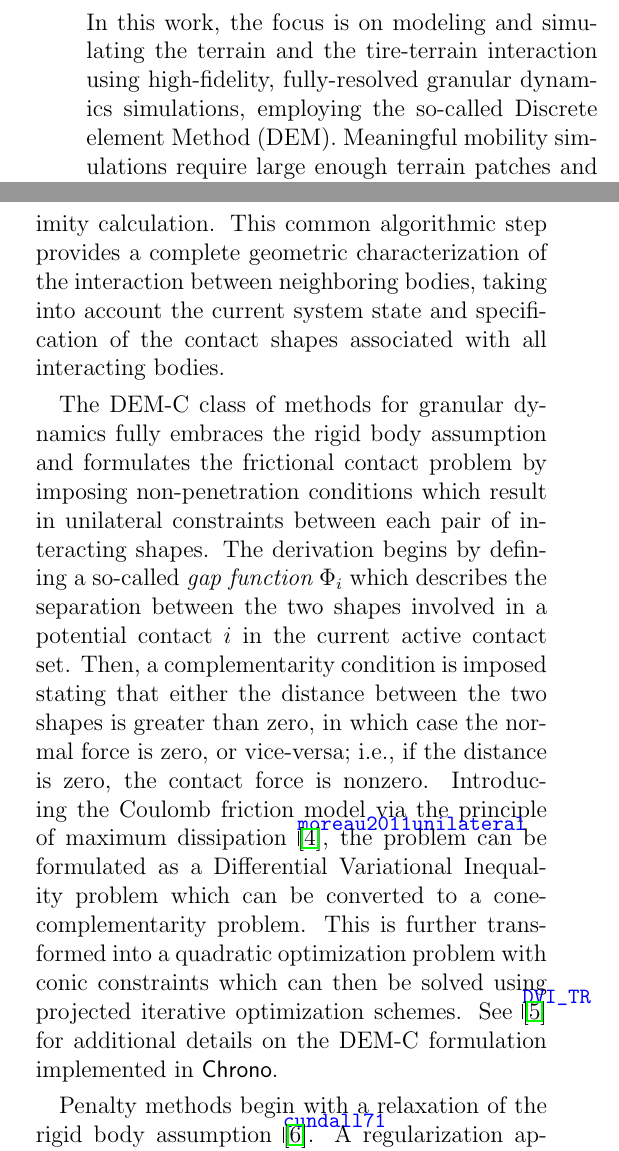
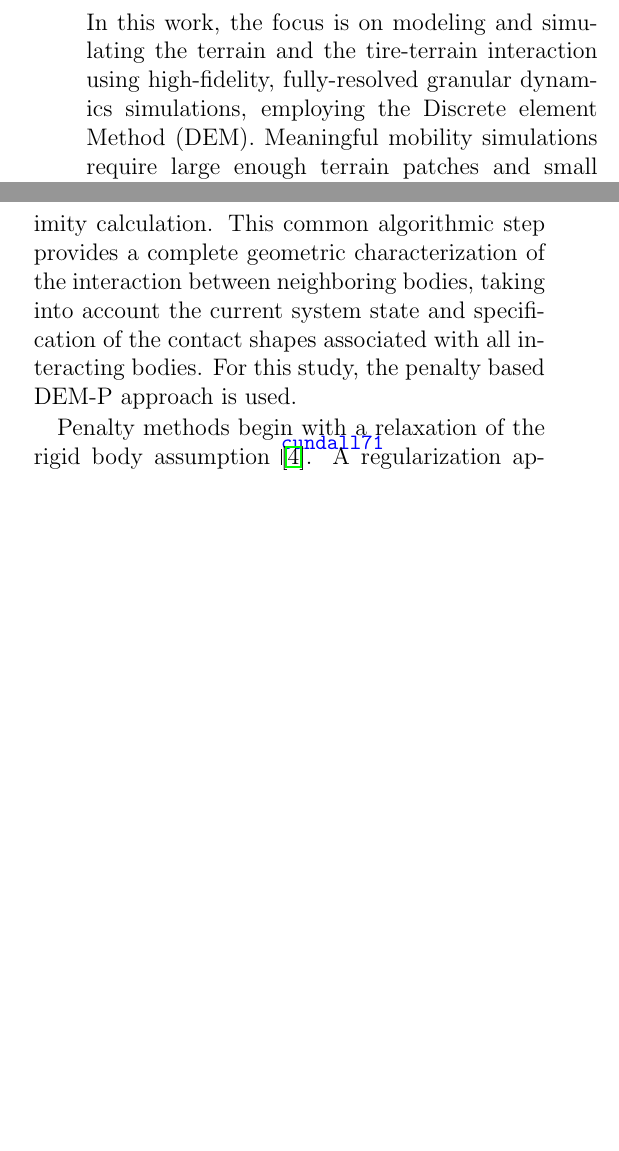
Before and after one commit to rserban/GVSETS_paper_2017, a LaTeX document (MPC_granular.tex): two parts of the columns of page 6 of 19, joined at a grey line, cut so that both start at the same text, the shorter picture padded with empty space. Compiled offline with pdfLaTeX.

Commit message:
removed DEM-C discussion since not used for this study, fixed broken figure reference

```diff
--- a/MPC_granular.tex
+++ b/MPC_granular.tex
@@ -232,15 +232,11 @@ In addition, {\ChronoVehicle} offers a variety of tire models and associated tem
 
 \subsubsection{Granular Mechanics}\label{sss:GranMech}
 
-In this work, the focus is on modeling and simulating the terrain and the tire-terrain interaction using high-fidelity, fully-resolved granular dynamics simulations, employing the so-called Discrete element Method (DEM).  Meaningful mobility simulations require large enough terrain patches and small enough particle dimensions that result in DEM problems involving frictional contact with millions of degrees of freedom.
+In this work, the focus is on modeling and simulating the terrain and the tire-terrain interaction using high-fidelity, fully-resolved granular dynamics simulations, employing the Discrete element Method (DEM).  Meaningful mobility simulations require large enough terrain patches and small enough particle dimensions that result in DEM problems involving frictional contact with millions of degrees of freedom.
 
 Unlike continuum-based deformable terrain modeling approaches, DEM treats all component particles separately, as distinct entities, by maintaining and advancing in time their states while taking into account pair-wise interaction forces due to frictional contact.
 %
-Broadly speaking, computational methods for DEM at this scale can be categorized into two classes: penalty-based (also known as a compliant-body approach; denoted here by DEM-P) and complementarity-based (also known as a rigid-body approach; denoted here by DEM-C).  While differing in the underlying formulation employed for modeling and generating the normal and tangential forces at the contact interface, and thus leading to different mathematical models and different problem sizes, both methods rely crucially on efficient methods for proximity calculation. This common algorithmic step provides a complete geometric characterization of the interaction between neighboring bodies, taking into account the current system state and specification of the contact shapes associated with all interacting bodies.
-
-The DEM-C class of methods for granular dynamics fully embraces the rigid body assumption and formulates the frictional contact problem by imposing non-penetration conditions which result in unilateral constraints between each pair of interacting shapes.  The derivation begins by defining a so-called {\em gap function} $\Phi_i$ which describes the separation between the two shapes involved in a potential contact $i$ in the current active contact set. Then, a complementarity condition is imposed stating that either the distance between the two shapes is greater than zero, in which case the normal force is zero, or vice-versa; i.e., if the distance is zero, the contact force is nonzero.  Introducing the Coulomb friction model via the principle of maximum dissipation~\cite{moreau2011unilateral}, the problem can be formulated as a Differential Variational Inequality problem which can be converted to a cone-complementarity problem.  This is further transformed into a quadratic optimization problem with conic constraints which can then be solved using projected iterative optimization schemes.
-%
-See~\cite{DVI_TR} for additional details on the DEM-C formulation implemented in {\CHRONO}.
+Broadly speaking, computational methods for DEM at this scale can be categorized into two classes: penalty-based (also known as a compliant-body approach; denoted here by DEM-P) and complementarity-based (also known as a rigid-body approach; denoted here by DEM-C).  While differing in the underlying formulation employed for modeling and generating the normal and tangential forces at the contact interface, and thus leading to different mathematical models and different problem sizes, both methods rely crucially on efficient methods for proximity calculation. This common algorithmic step provides a complete geometric characterization of the interaction between neighboring bodies, taking into account the current system state and specification of the contact shapes associated with all interacting bodies. For this study, the penalty based DEM-P approach is used.
 
 Penalty methods begin with a relaxation of the rigid body assumption~\cite{cundall71}. A regularization approach, DEM-P assumes local body deformation at the contact point. Employing the finite element method to characterize this deformation would incur a stiff computational cost. Instead, an approximation is employed, using information generated during the collision detection stage of the solution, and the local body deformation is related to the depth of inter-penetration between two otherwise rigid contact shapes. In order to apply results from Hertz contact theory, valid for sphere-sphere interactions, the contact shapes are further approximated by their local radius of curvature at the contact point~\cite{johnson1987contact}.
 %
```
Also changed, not shown: MPC_granular.pdf, MPC_granular.tex (2 more changed lines).
